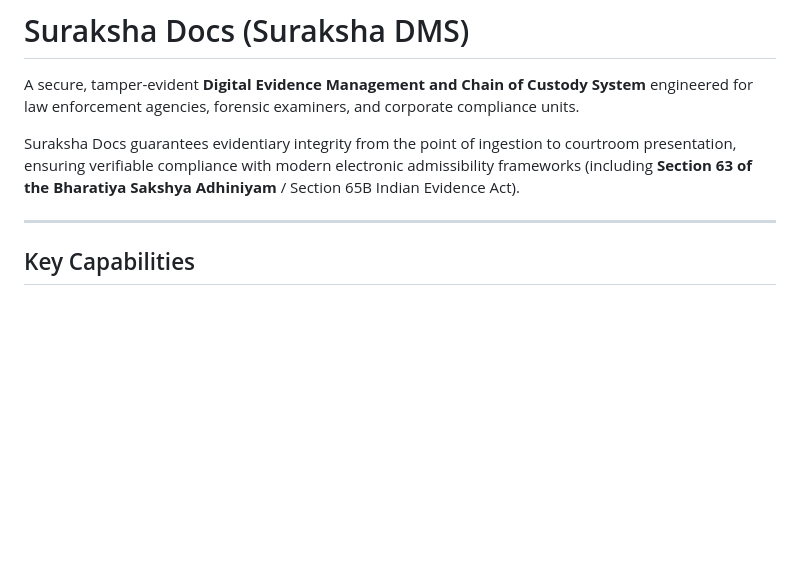
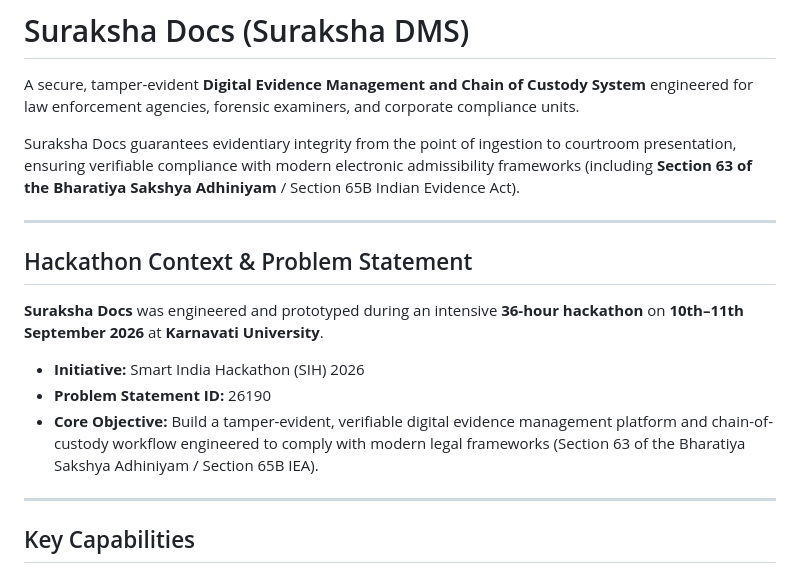
Before and after one commit to Jaishil07/sih-2026, a Markdown page: README.md, the part around the change. Drawn GitHub-style; blank space fills up the shorter version.

```diff
--- a/README.md
+++ b/README.md
@@ -3,6 +3,16 @@
 A secure, tamper-evident **Digital Evidence Management and Chain of Custody System** engineered for law enforcement agencies, forensic examiners, and corporate compliance units.
 
 Suraksha Docs guarantees evidentiary integrity from the point of ingestion to courtroom presentation, ensuring verifiable compliance with modern electronic admissibility frameworks (including **Section 63 of the Bharatiya Sakshya Adhiniyam** / Section 65B Indian Evidence Act).
+
+---
+
+## Hackathon Context & Problem Statement
+
+**Suraksha Docs** was engineered and prototyped during an intensive **36-hour hackathon** on **10th–11th September 2026** at **Karnavati University**.
+
+* **Initiative:** Smart India Hackathon (SIH) 2026
+* **Problem Statement ID:** 26190
+* **Core Objective:** Build a tamper-evident, verifiable digital evidence management platform and chain-of-custody workflow engineered to comply with modern legal frameworks (Section 63 of the Bharatiya Sakshya Adhiniyam / Section 65B IEA).
 
 ---
 
```
